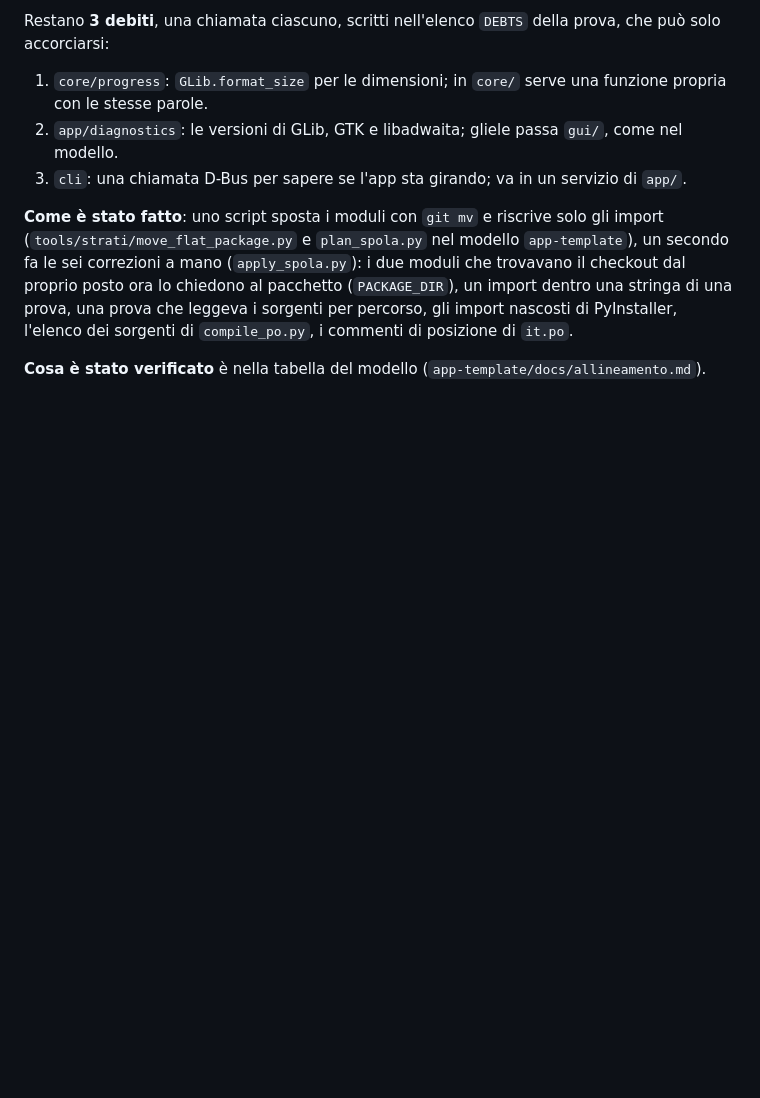
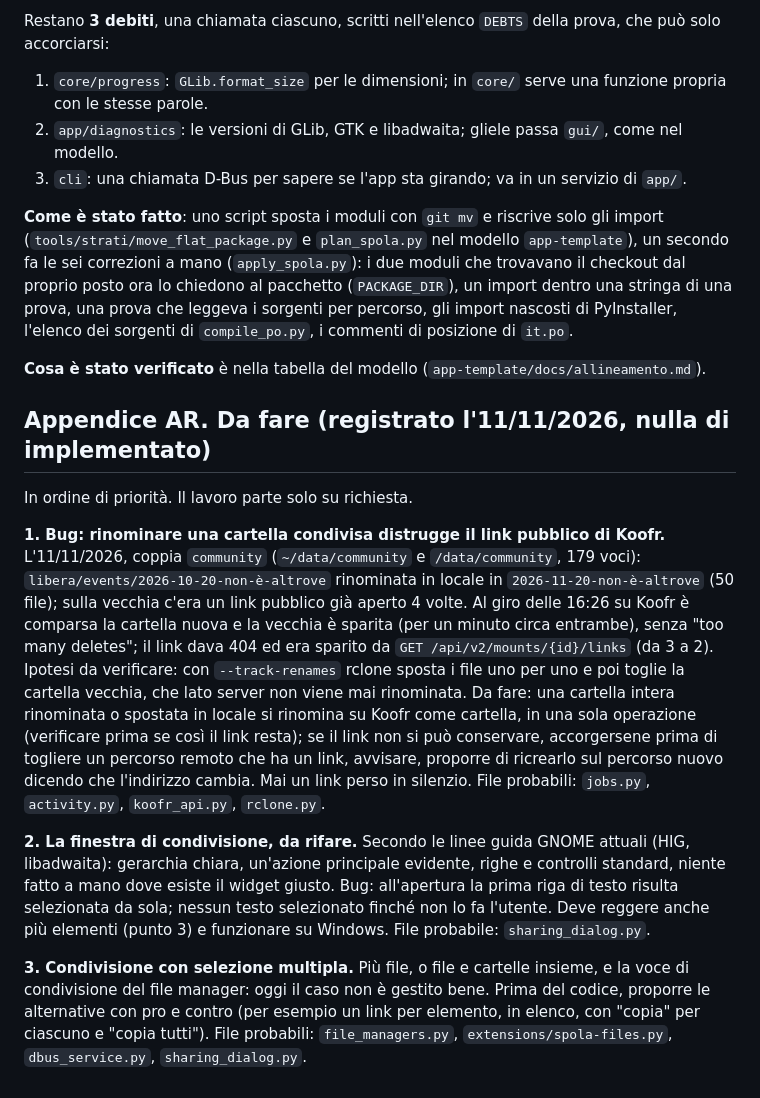
Before and after one commit to daniel-g-carrasco/spola, a Markdown page: docs/progetto.md, the part around the change. GitHub-like rendering; blank space fills up the shorter version.

Commit message:
Docs: three things to do, written down (a link lost on a folder rename, the sharing window, sharing several items)

```diff
--- a/docs/progetto.md
+++ b/docs/progetto.md
@@ -874,3 +874,13 @@ Restano **3 debiti**, una chiamata ciascuno, scritti nell'elenco `DEBTS` della p
 **Come è stato fatto**: uno script sposta i moduli con `git mv` e riscrive solo gli import (`tools/strati/move_flat_package.py` e `plan_spola.py` nel modello `app-template`), un secondo fa le sei correzioni a mano (`apply_spola.py`): i due moduli che trovavano il checkout dal proprio posto ora lo chiedono al pacchetto (`PACKAGE_DIR`), un import dentro una stringa di una prova, una prova che leggeva i sorgenti per percorso, gli import nascosti di PyInstaller, l'elenco dei sorgenti di `compile_po.py`, i commenti di posizione di `it.po`.
 
 **Cosa è stato verificato** è nella tabella del modello (`app-template/docs/allineamento.md`).
+
+## Appendice AR. Da fare (registrato l'11/11/2026, nulla di implementato)
+
+In ordine di priorità. Il lavoro parte solo su richiesta.
+
+**1. Bug: rinominare una cartella condivisa distrugge il link pubblico di Koofr.** L'11/11/2026, coppia `community` (`~/data/community` e `/data/community`, 179 voci): `libera/events/2026-10-20-non-è-altrove` rinominata in locale in `2026-11-20-non-è-altrove` (50 file); sulla vecchia c'era un link pubblico già aperto 4 volte. Al giro delle 16:26 su Koofr è comparsa la cartella nuova e la vecchia è sparita (per un minuto circa entrambe), senza "too many deletes"; il link dava 404 ed era sparito da `GET /api/v2/mounts/{id}/links` (da 3 a 2). Ipotesi da verificare: con `--track-renames` rclone sposta i file uno per uno e poi toglie la cartella vecchia, che lato server non viene mai rinominata. Da fare: una cartella intera rinominata o spostata in locale si rinomina su Koofr come cartella, in una sola operazione (verificare prima se così il link resta); se il link non si può conservare, accorgersene prima di togliere un percorso remoto che ha un link, avvisare, proporre di ricrearlo sul percorso nuovo dicendo che l'indirizzo cambia. Mai un link perso in silenzio. File probabili: `jobs.py`, `activity.py`, `koofr_api.py`, `rclone.py`.
+
+**2. La finestra di condivisione, da rifare.** Secondo le linee guida GNOME attuali (HIG, libadwaita): gerarchia chiara, un'azione principale evidente, righe e controlli standard, niente fatto a mano dove esiste il widget giusto. Bug: all'apertura la prima riga di testo risulta selezionata da sola; nessun testo selezionato finché non lo fa l'utente. Deve reggere anche più elementi (punto 3) e funzionare su Windows. File probabile: `sharing_dialog.py`.
+
+**3. Condivisione con selezione multipla.** Più file, o file e cartelle insieme, e la voce di condivisione del file manager: oggi il caso non è gestito bene. Prima del codice, proporre le alternative con pro e contro (per esempio un link per elemento, in elenco, con "copia" per ciascuno e "copia tutti"). File probabili: `file_managers.py`, `extensions/spola-files.py`, `dbus_service.py`, `sharing_dialog.py`.
```
